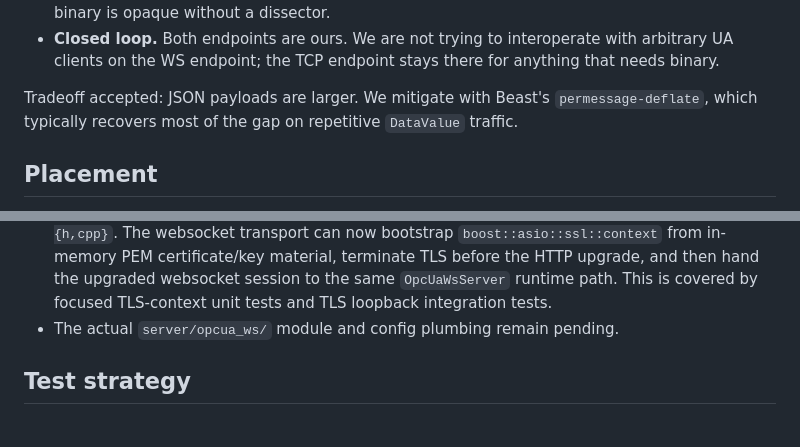
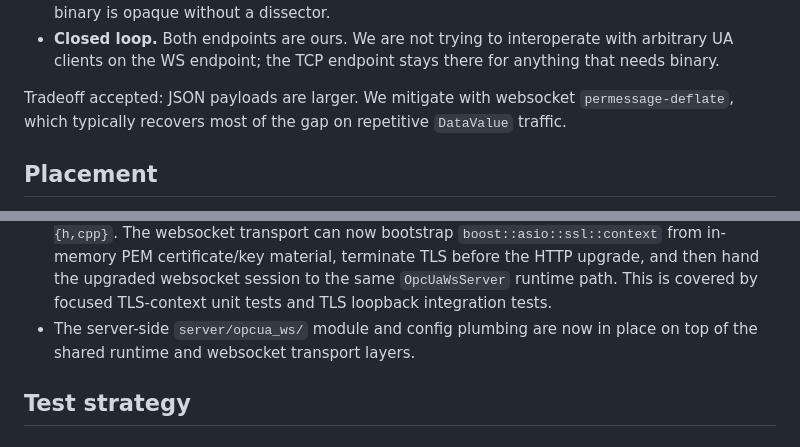
Before and after one commit to alexsmn/scada-common, a Markdown page: docs/opcua_ws.md, 2 parts joined by grey strips. Rendered like a GitHub page.

```diff
--- a/docs/opcua_ws.md
+++ b/docs/opcua_ws.md
@@ -107,7 +109,7 @@ Chosen over UA Binary over WS (`opcua+uacp`) because:
   with arbitrary UA clients on the WS endpoint; the TCP endpoint stays there
   for anything that needs binary.
 
-Tradeoff accepted: JSON payloads are larger. We mitigate with Beast's
+Tradeoff accepted: JSON payloads are larger. We mitigate with websocket
 `permessage-deflate`, which typically recovers most of the gap on repetitive
 `DataValue` traffic.
 
@@ -394,7 +396,8 @@ Current implementation note:
   hand the upgraded websocket session to the same `OpcUaWsServer` runtime
   path. This is covered by focused TLS-context unit tests and TLS loopback
   integration tests.
-- The actual `server/opcua_ws/` module and config plumbing remain pending.
+- The server-side `server/opcua_ws/` module and config plumbing are now in
+  place on top of the shared runtime and websocket transport layers.
 
 ## Test strategy
 
```
Also changed, not shown: other parts of docs/opcua_ws.md (+12 -10 lines).
